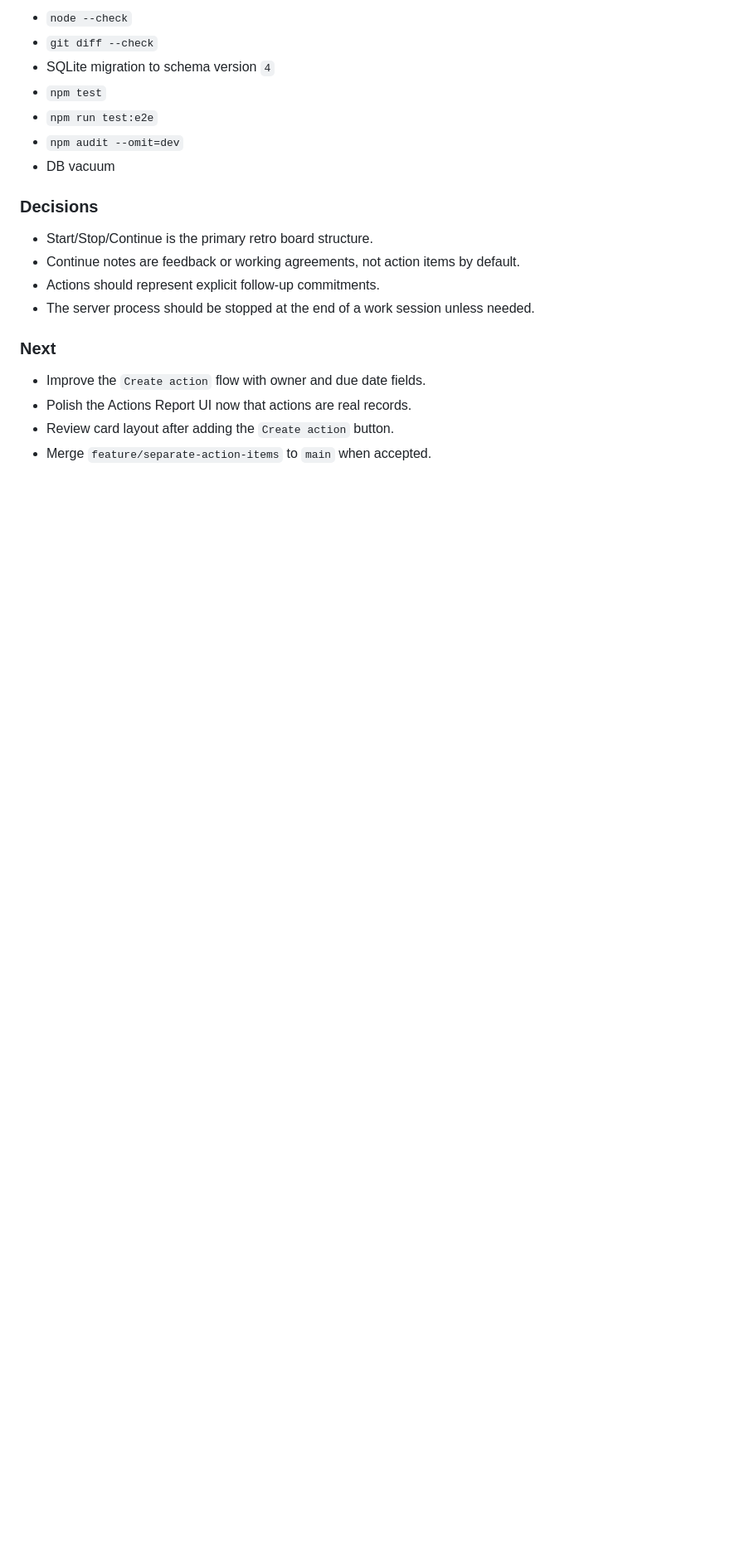
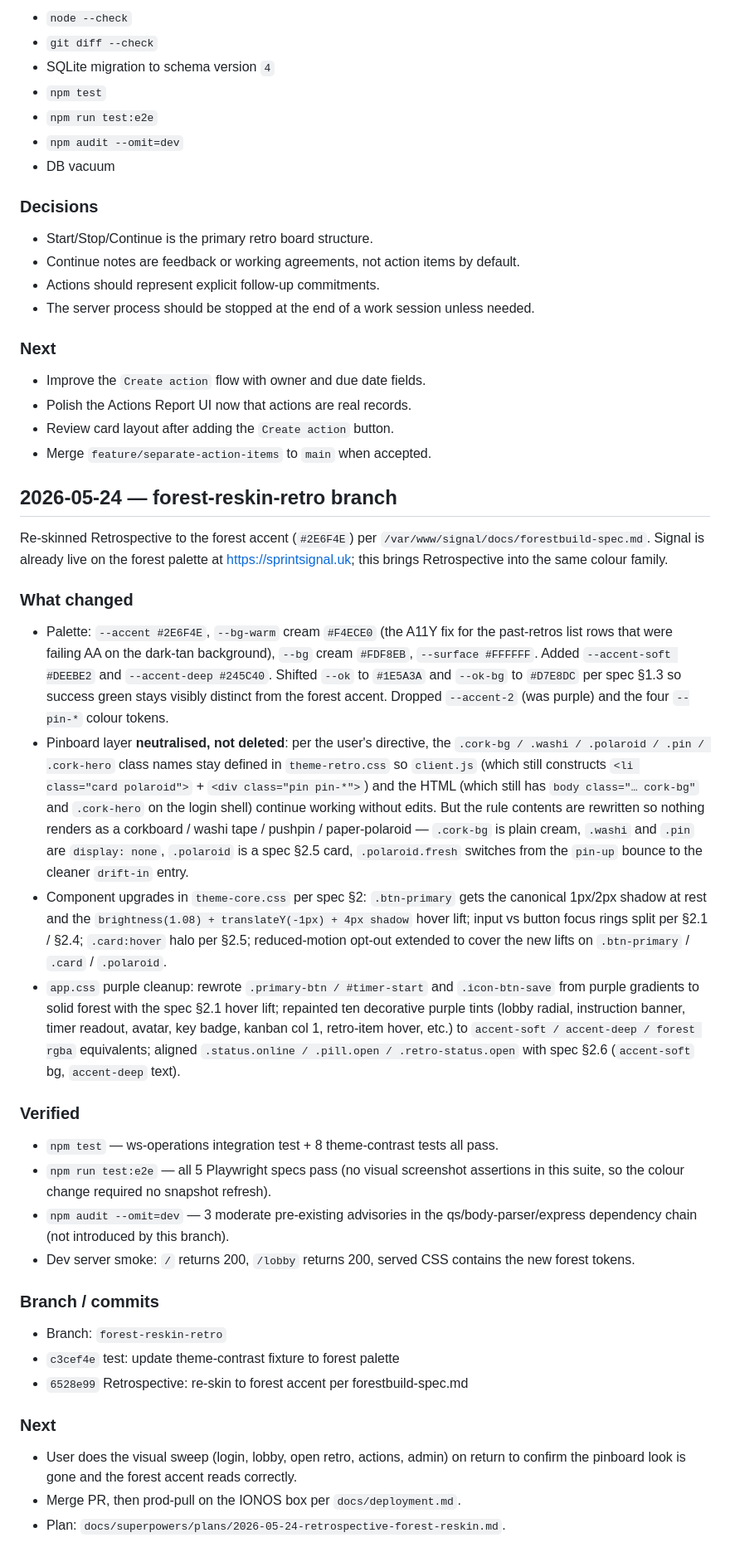
Before and after one commit to davidmjackson/retrospective2, a Markdown page: docs/session-log.md, the part around the change. Shown at 83% size. GitHub-like rendering; blank space fills up the shorter version.

Commit message:
docs: log forest re-skin session + update plan to match neutralise-pinboard approach
Co-Authored-By: Claude Opus 4.7 (1M context) <noreply@anthropic.com>

```diff
--- a/docs/session-log.md
+++ b/docs/session-log.md
@@ -745,3 +745,65 @@ Housekeeping:
 - Polish the Actions Report UI now that actions are real records.
 - Review card layout after adding the `Create action` button.
 - Merge `feature/separate-action-items` to `main` when accepted.
+
+## 2026-05-24 — forest-reskin-retro branch
+
+Re-skinned Retrospective to the forest accent (`#2E6F4E`) per
+`/var/www/signal/docs/forestbuild-spec.md`. Signal is already live on the
+forest palette at https://sprintsignal.uk; this brings Retrospective into
+the same colour family.
+
+### What changed
+- Palette: `--accent #2E6F4E`, `--bg-warm` cream `#F4ECE0` (the A11Y fix
+  for the past-retros list rows that were failing AA on the dark-tan
+  background), `--bg` cream `#FDF8EB`, `--surface #FFFFFF`. Added
+  `--accent-soft #DEEBE2` and `--accent-deep #245C40`. Shifted `--ok` to
+  `#1E5A3A` and `--ok-bg` to `#D7E8DC` per spec §1.3 so success green
+  stays visibly distinct from the forest accent. Dropped `--accent-2`
+  (was purple) and the four `--pin-*` colour tokens.
+- Pinboard layer **neutralised, not deleted**: per the user's directive,
+  the `.cork-bg / .washi / .polaroid / .pin / .cork-hero` class names stay
+  defined in `theme-retro.css` so `client.js` (which still constructs
+  `<li class="card polaroid">` + `<div class="pin pin-*">`) and the HTML
+  (which still has `body class="… cork-bg"` and `.cork-hero` on the login
+  shell) continue working without edits. But the rule contents are
+  rewritten so nothing renders as a corkboard / washi tape / pushpin /
+  paper-polaroid — `.cork-bg` is plain cream, `.washi` and `.pin` are
+  `display: none`, `.polaroid` is a spec §2.5 card, `.polaroid.fresh`
+  switches from the `pin-up` bounce to the cleaner `drift-in` entry.
+- Component upgrades in `theme-core.css` per spec §2: `.btn-primary` gets
+  the canonical 1px/2px shadow at rest and the `brightness(1.08) +
+  translateY(-1px) + 4px shadow` hover lift; input vs button focus rings
+  split per §2.1 / §2.4; `.card:hover` halo per §2.5; reduced-motion
+  opt-out extended to cover the new lifts on `.btn-primary` / `.card` /
+  `.polaroid`.
+- `app.css` purple cleanup: rewrote `.primary-btn / #timer-start` and
+  `.icon-btn-save` from purple gradients to solid forest with the spec
+  §2.1 hover lift; repainted ten decorative purple tints (lobby radial,
+  instruction banner, timer readout, avatar, key badge, kanban col 1,
+  retro-item hover, etc.) to `accent-soft / accent-deep / forest rgba`
+  equivalents; aligned `.status.online / .pill.open / .retro-status.open`
+  with spec §2.6 (`accent-soft` bg, `accent-deep` text).
+
+### Verified
+- `npm test` — ws-operations integration test + 8 theme-contrast tests
+  all pass.
+- `npm run test:e2e` — all 5 Playwright specs pass (no visual screenshot
+  assertions in this suite, so the colour change required no snapshot
+  refresh).
+- `npm audit --omit=dev` — 3 moderate pre-existing advisories in the
+  qs/body-parser/express dependency chain (not introduced by this branch).
+- Dev server smoke: `/` returns 200, `/lobby` returns 200, served CSS
+  contains the new forest tokens.
+
+### Branch / commits
+- Branch: `forest-reskin-retro`
+- `c3cef4e` test: update theme-contrast fixture to forest palette
+- `6528e99` Retrospective: re-skin to forest accent per forestbuild-spec.md
+
+### Next
+- User does the visual sweep (login, lobby, open retro, actions, admin)
+  on return to confirm the pinboard look is gone and the forest accent
+  reads correctly.
+- Merge PR, then prod-pull on the IONOS box per `docs/deployment.md`.
+- Plan: `docs/superpowers/plans/2026-05-24-retrospective-forest-reskin.md`.
```
